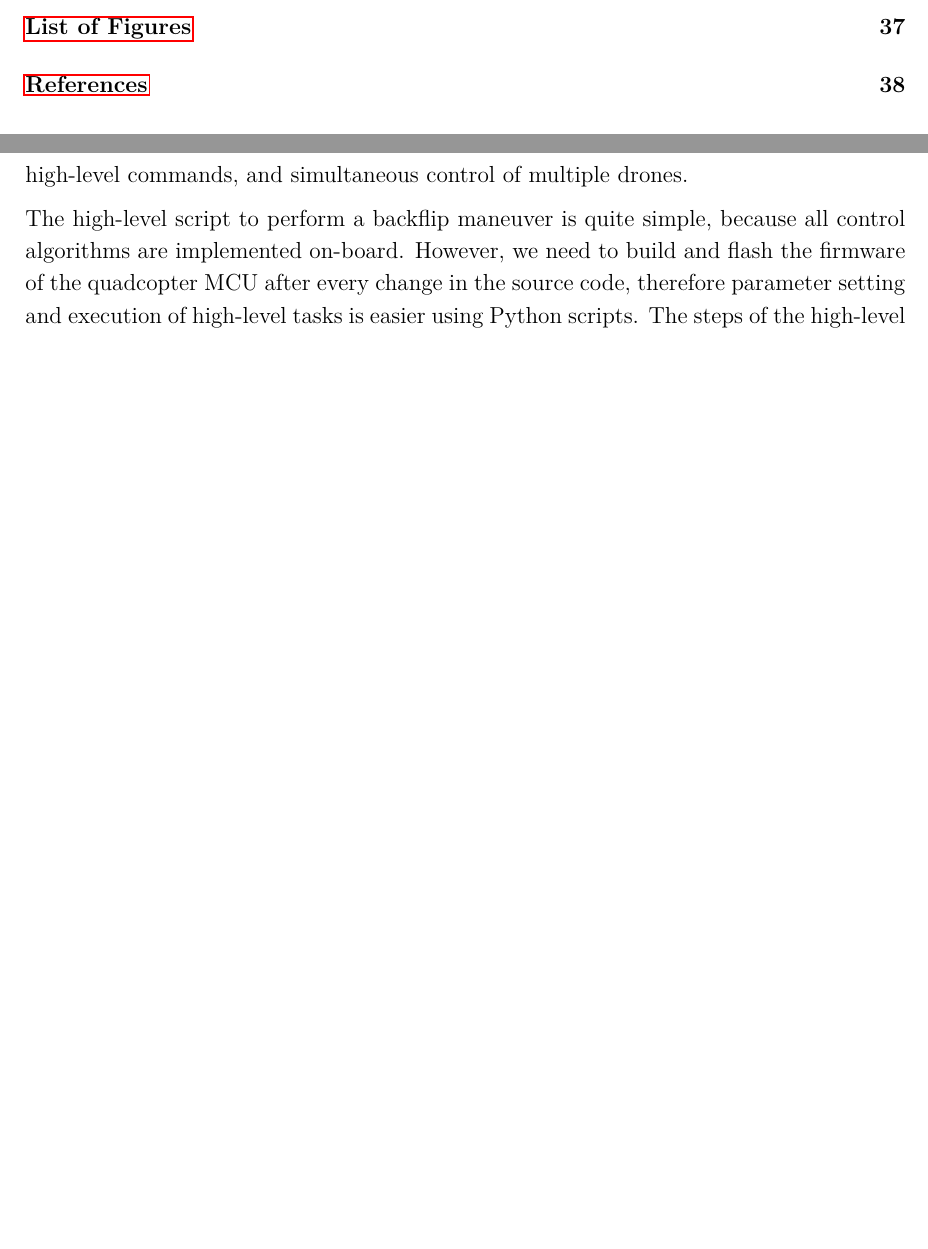
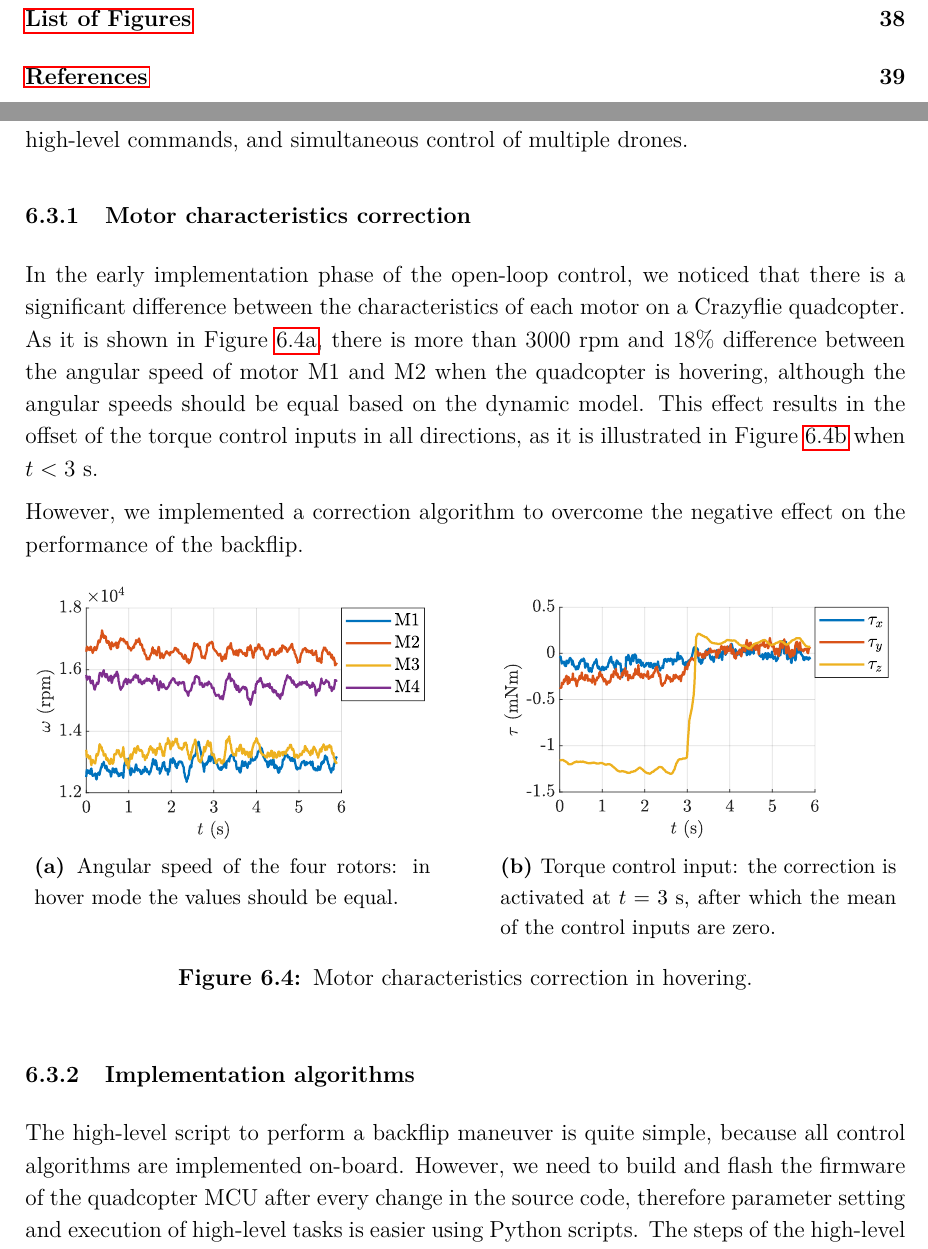
Before and after one commit to antalpeter1/TDK2021, a LaTeX document (doc/_main.tex, which reads doc/sec6-meas.tex): two parts of pages 2 and 33 of 43 before the commit and two parts of pages 3 and 34 of 45 after it, joined at a grey line, cut so that both start at the same text, the shorter picture padded with empty space. Compiled offline with pdfLaTeX.

Commit message:
Starting to include motor speed correction

```diff
--- a/doc/sec6-meas.tex
+++ b/doc/sec6-meas.tex
@@ -75,6 +75,35 @@ Although OptiTrack is a very precise and efficient measurement device, sometimes
 In the Crazyswarm framework (running on the workstation PC) there are built-in examples for the high-level control of the quadcopter: for example it is enough to call the \verb+takeOff()+, \verb+goTo()+, and \verb+land()+ methods from a script to take off, hover for a specified duration, go to a given point in space, and land -- these commands are sent to the on-board microcontroller through a ROS C++ layer and the Crazyradio PA. In the \verb+.launch+ file of ROS, the user can specify the initial position of the drone, the controller type, state estimator type, logging variables, and other properties. The firmware parameters can be modified mid-flight, for example to adjust controller gains, or switch between controller types.
 
 Our own implementation is a modified version of Crazyswarm, available at the GitHub repository \verb+TDK2021/real_quadcopter/crazyswarm+\footnote{\url{https://github.com/antalpeter1999/TDK2021}}. Our main contributions are in the controller of the firmware (open-loop and geometric control), and in the Python API for high-level commands, and simultaneous control of multiple drones.
+
+\subsubsection{Motor characteristics correction}
+In the early implementation phase of the open-loop control, we noticed that there is a significant difference between the characteristics of each motor on a Crazyflie quadcopter. As it is shown in Figure \ref{fig:motors2}, there is more than 3000 rpm and 18\% difference between the angular speed of motor M1 and M2 when the quadcopter is hovering, although the angular speeds should be equal based on the dynamic model. This effect results in the offset of the torque control inputs in all directions, as it is illustrated in Figure \ref{fig:motors} when $t<3$ s.
+
+However, we implemented a correction algorithm to overcome the negative effect on the performance of the backflip.
+
+\begin{figure}[!h]
+  \centering
+  \begin{subfigure}[t]{.45\textwidth}
+    \centering
+    \includegraphics[width=\linewidth]{Fig/motor_offset_2.pdf}
+  \caption{Angular speed of the four rotors: in hover mode the values should be equal. }\label{fig:motors2}
+  \end{subfigure}
+  \hspace{1cm}
+  \begin{subfigure}[t]{.45\textwidth}
+    \centering
+    \includegraphics[width=\linewidth]{Fig/motor_offset.pdf}
+  \caption{Torque control input: the correction is activated at $t=3$ s, after which the mean of the control inputs are zero.}\label{fig:motors}
+  \end{subfigure}%
+  \caption{Motor characteristics correction in hovering.}
+  \label{fig:motor}
+  \end{figure}
+%\begin{figure}
+%  \centering
+%  \includegraphics[width=.8\linewidth]{Fig/motor_offset_2.pdf}
+%  \caption[Motor offset correction]{Motor characteristics correction in hover mode: the left plot shows the torque control input. The correction is activated at $t=3$ s, after which the mean of the control inputs are zero. The right plot shows the angular speed of each rotor, in hover mode these should be equal. }\label{fig:motors}
+%  \end{figure}
+
+\subsubsection{Implementation algorithms}
 
 The high-level script to perform a backflip maneuver is quite simple, because all control algorithms are implemented on-board. However, we need to build and flash the firmware of the quadcopter MCU after every change in the source code, therefore parameter setting and execution of high-level tasks is easier using Python scripts. The steps of the high-level script to perform the backflip are illustrated in Algorithm \ref{alg:hl}.
 
```
Also changed, not shown: doc/Fig/motor_offset.pdf (added), doc/Fig/motor_offset_2.pdf (added).
